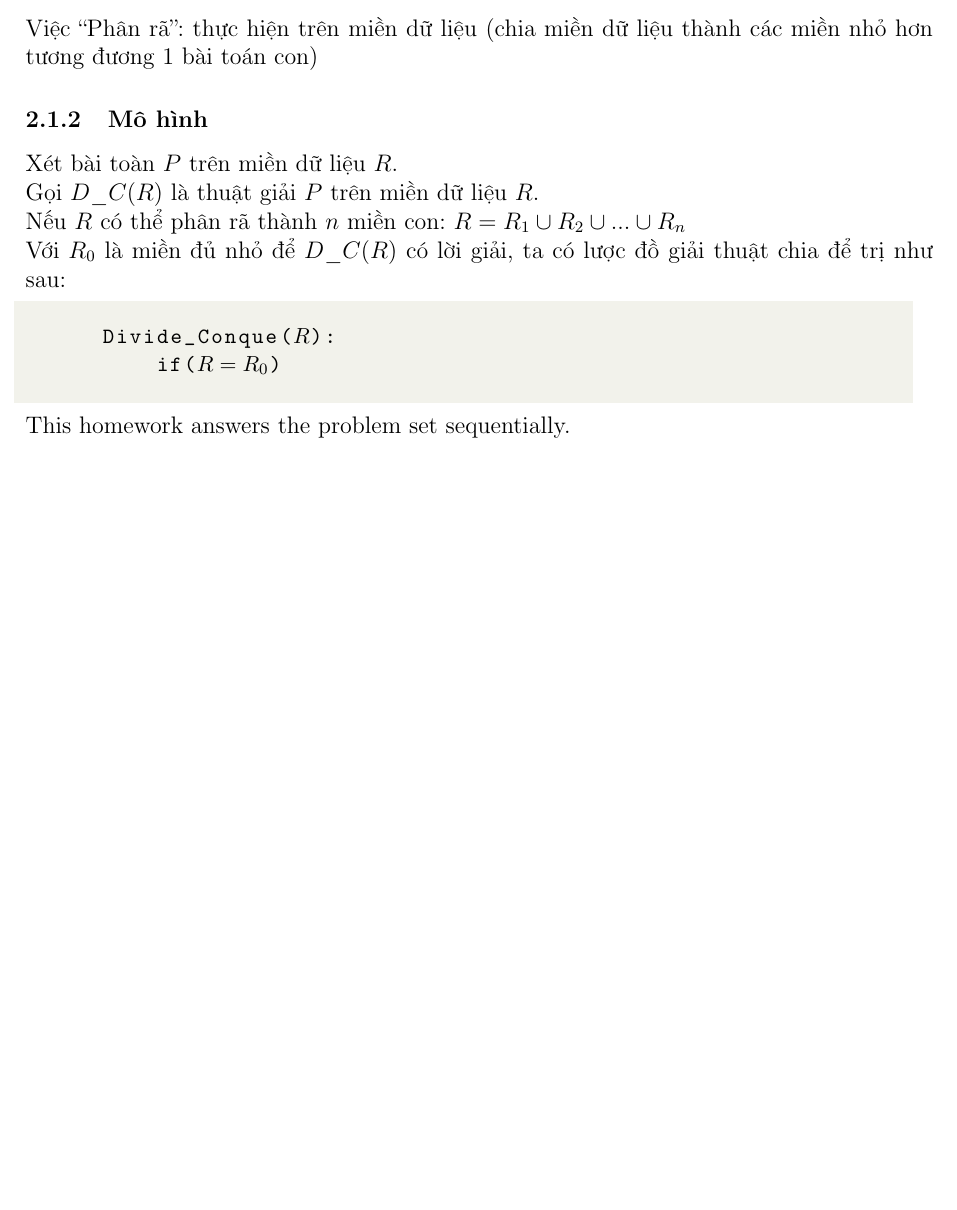
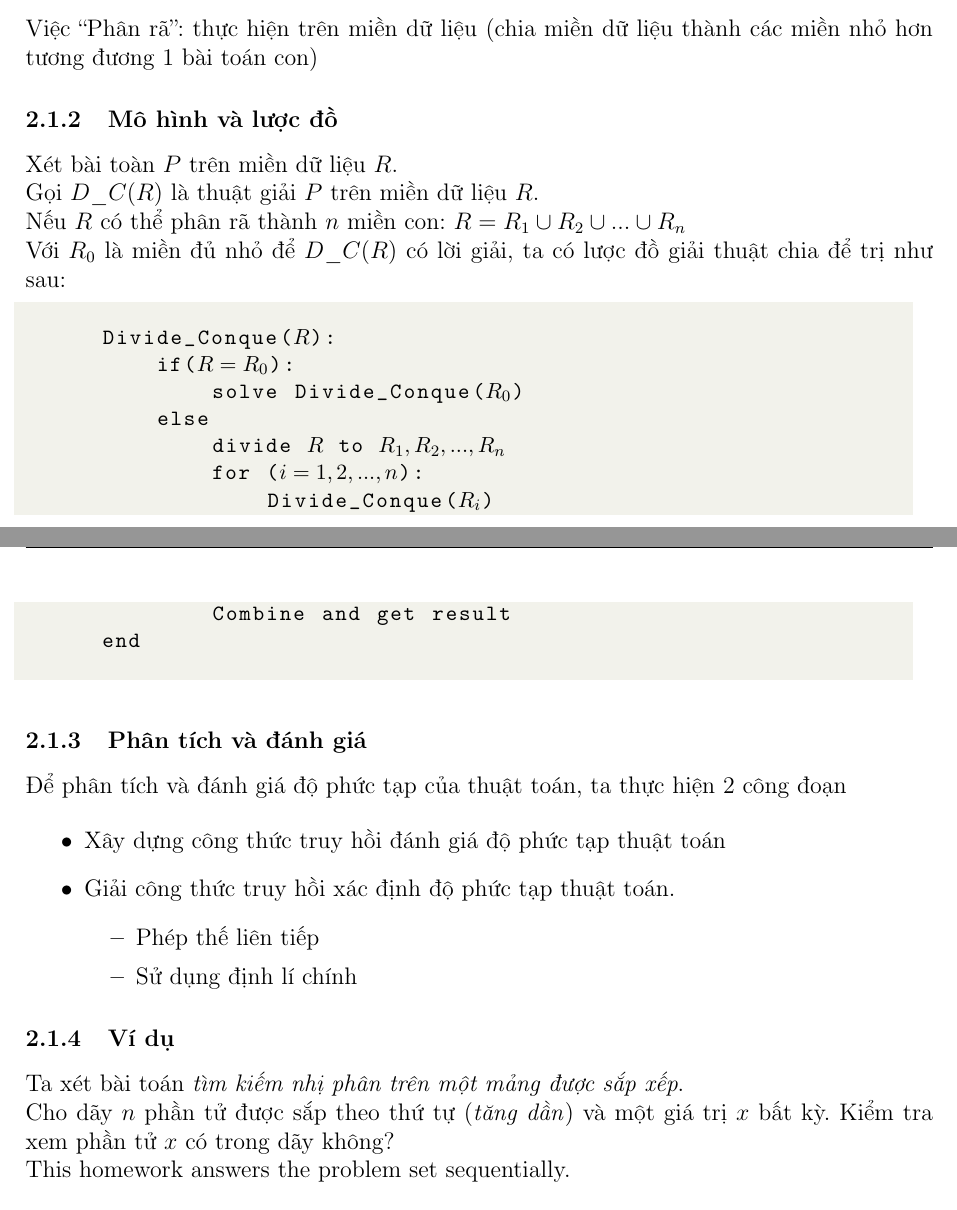
Before and after one commit to batman0911/dma_homework, a LaTeX document (hw_01/report/main.tex, which reads hw_01/report/sections/ex02.tex): part of page 1 of 7 before the commit and two parts of pages 1 and 2 of 7 after it, the two joined at a grey line, cut so that both start at the same text, the shorter picture padded with empty space. Compiled offline with pdfLaTeX.

Commit message:
doing ex02

```diff
--- a/hw_01/report/sections/ex02.tex
+++ b/hw_01/report/sections/ex02.tex
@@ -14,7 +14,7 @@ Phương pháp chia để trị dựa trên 2 thao tác chính:
 Việc “Phân rã”: thực hiện trên miền dữ liệu (chia miền dữ liệu thành các miền
 nhỏ hơn tương đương 1 bài toán con)
 
-\subsubsection{Mô hình}
+\subsubsection{Mô hình và lược đồ}
 Xét bài toàn $P$ trên miền dữ liệu $R$.
 
 Gọi $D\_C(R)$ là thuật giải $P$ trên miền dữ liệu $R$.
@@ -25,5 +25,31 @@ Với $R_0$ là miền đủ nhỏ để  $D\_C(R)$ có lời giải, ta có lư
 
 \begin{lstlisting}[style=algo]
     Divide_Conque($R$):
-        if($R = R_0$)
+        if($R = R_0$):
+            solve Divide_Conque($R_0$)
+        else
+            divide $R$ to $R_1, R_2, ..., R_n$
+            for ($i = 1, 2, ..., n$):
+                Divide_Conque($R_i$)
+            Combine and get result
+    end
 \end{lstlisting}
+
+\subsubsection{Phân tích và đánh giá}
+Để phân tích và đánh giá độ phức tạp của thuật toán, ta thực hiện 2 công đoạn
+
+\begin{itemize}
+    \item Xây dựng công thức truy hồi đánh giá độ phức tạp thuật toán
+    \item Giải công thức truy hồi xác định độ phức tạp thuật toán.
+        \begin{itemize}
+            \item Phép thế liên tiếp
+            \item Sử dụng định lí chính
+        \end{itemize}
+\end{itemize}
+
+
+\subsubsection{Ví dụ}
+Ta xét bài toán \textit{tìm kiếm nhị phân trên một mảng được sắp xếp}.
+
+Cho dãy $n$ phần tử được sắp theo thứ tự (\textit{tăng dần}) và một giá trị $x$
+bất kỳ. Kiểm tra xem phần tử  $x$ có trong dãy không?
```
Also changed, not shown: hw_01/report/main.pdf, 3 other files.
